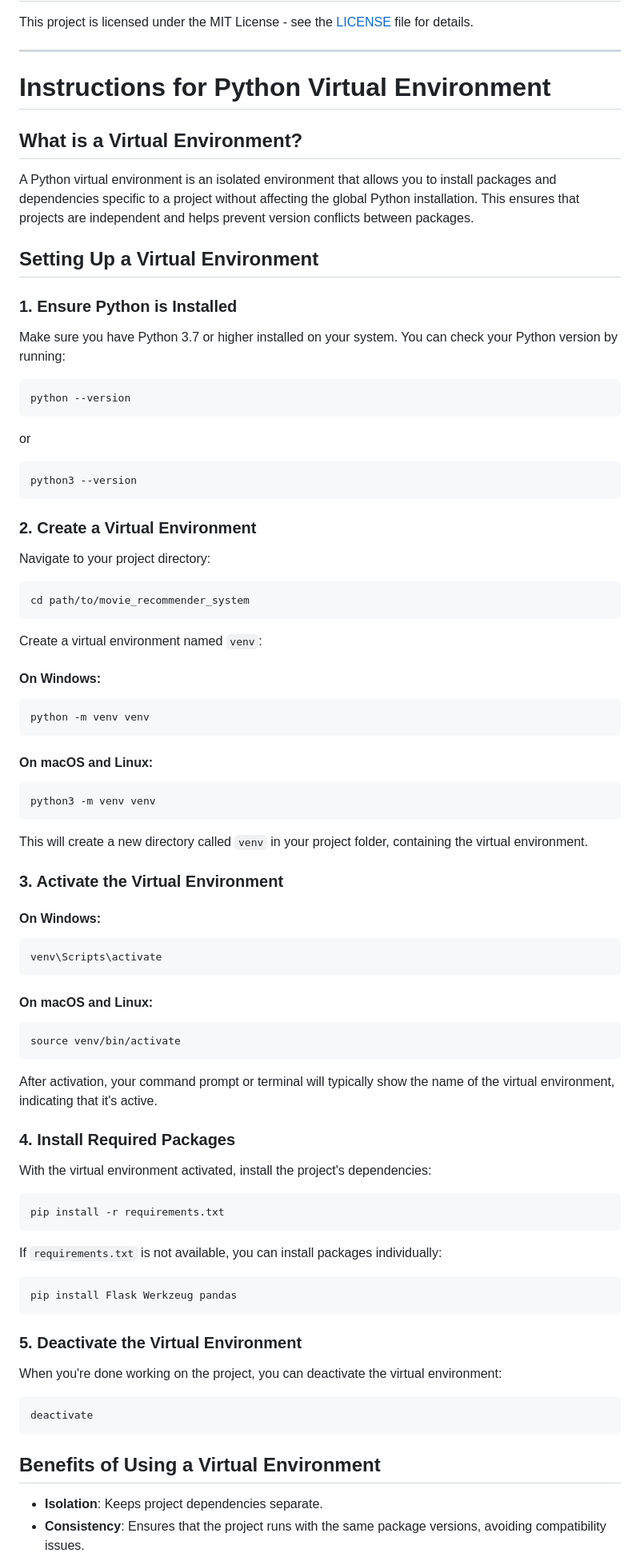
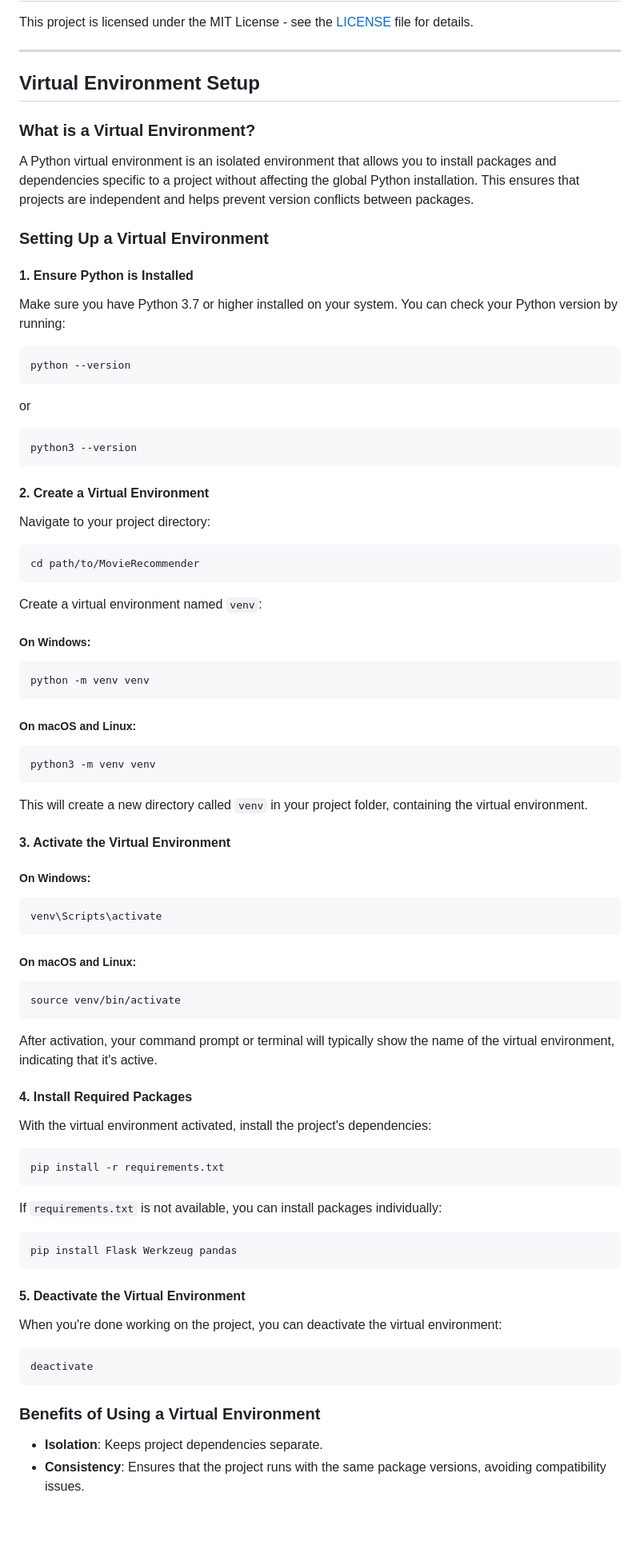
Before and after one commit to KCprsnlcc/MovieRecommender, a Markdown page: README.md, the part around the change printed below. Shown: that part at 80% size. Drawn GitHub-style; blank space fills up the shorter version.

````diff
--- a/README.md
+++ b/README.md
@@ -200,15 +208,15 @@ This project is licensed under the MIT License - see the [LICENSE](LICENSE) file
 
 ---
 
-# Instructions for Python Virtual Environment
+## Virtual Environment Setup
 
-## What is a Virtual Environment?
+### What is a Virtual Environment?
 
 A Python virtual environment is an isolated environment that allows you to install packages and dependencies specific to a project without affecting the global Python installation. This ensures that projects are independent and helps prevent version conflicts between packages.
 
-## Setting Up a Virtual Environment
+### Setting Up a Virtual Environment
 
-### 1. Ensure Python is Installed
+#### 1. Ensure Python is Installed
 
 Make sure you have Python 3.7 or higher installed on your system. You can check your Python version by running:
 
@@ -222,23 +230,23 @@ or
 python3 --version
 ```
 
-### 2. Create a Virtual Environment
+#### 2. Create a Virtual Environment
 
 Navigate to your project directory:
 
 ```bash
-cd path/to/movie_recommender_system
+cd path/to/MovieRecommender
 ```
 
 Create a virtual environment named `venv`:
 
-#### On Windows:
+##### On Windows:
 
 ```bash
 python -m venv venv
 ```
 
-#### On macOS and Linux:
+##### On macOS and Linux:
 
 ```bash
 python3 -m venv venv
@@ -246,15 +254,15 @@ python3 -m venv venv
 
 This will create a new directory called `venv` in your project folder, containing the virtual environment.
 
-### 3. Activate the Virtual Environment
+#### 3. Activate the Virtual Environment
 
-#### On Windows:
+##### On Windows:
 
 ```bash
 venv\Scripts\activate
 ```
 
-#### On macOS and Linux:
+##### On macOS and Linux:
 
 ```bash
 source venv/bin/activate
@@ -262,7 +270,7 @@ source venv/bin/activate
 
 After activation, your command prompt or terminal will typically show the name of the virtual environment, indicating that it's active.
 
-### 4. Install Required Packages
+#### 4. Install Required Packages
 
 With the virtual environment activated, install the project's dependencies:
 
@@ -276,7 +284,7 @@ If `requirements.txt` is not available, you can install packages individually:
 pip install Flask Werkzeug pandas
 ```
 
-### 5. Deactivate the Virtual Environment
+#### 5. Deactivate the Virtual Environment
 
 When you're done working on the project, you can deactivate the virtual environment:
 
@@ -284,7 +292,7 @@ When you're done working on the project, you can deactivate the virtual environm
 deactivate
 ```
 
-## Benefits of Using a Virtual Environment
+### Benefits of Using a Virtual Environment
 
 - **Isolation**: Keeps project dependencies separate.
 - **Consistency**: Ensures that the project runs with the same package versions, avoiding compatibility issues.
````
Also changed, not shown: other parts of README.md (+29 -19 lines), screenshots/Get Started.png (added), screenshots/Preferrences.png (added), screenshots/homepage.png (added), 2 other files.
